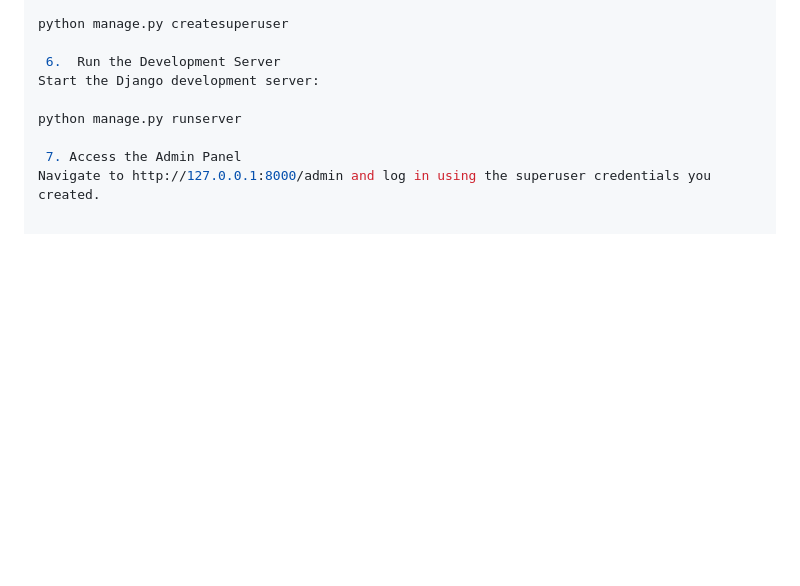
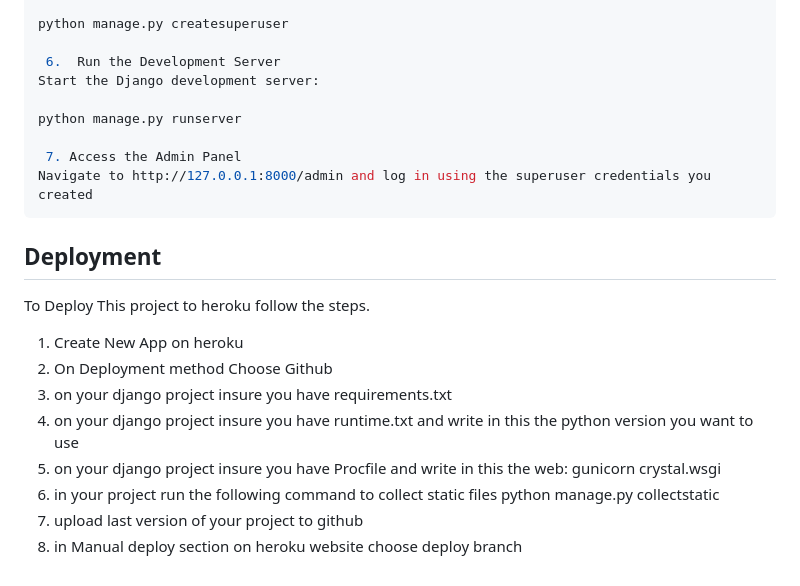
Before and after one commit to Masxshaqir/crystal-clinic, a Markdown page: README.md, the part around the change. Drawn GitHub-style; blank space fills up the shorter version.

Commit message:
Update README.md Add Deployment Section

````diff
--- a/README.md
+++ b/README.md
@@ -92,4 +92,17 @@ Start the Django development server:
 python manage.py runserver
 
 	7. Access the Admin Panel
-Navigate to http://127.0.0.1:8000/admin and log in using the superuser credentials you created.
+Navigate to http://127.0.0.1:8000/admin and log in using the superuser credentials you created
+```
+
+## Deployment
+To Deploy This project to heroku follow the steps.
+
+1. Create New App on heroku
+2. On Deployment method Choose Github
+3. on your django project insure you have requirements.txt
+4. on your django project insure you have runtime.txt and write in this the python version you want to use
+5. on your django project insure you have Procfile and write in this the web: gunicorn crystal.wsgi
+6. in your project run the following command to collect static files python manage.py collectstatic
+7. upload last version of your project to github
+8. in Manual deploy section on heroku website choose deploy branch
````
